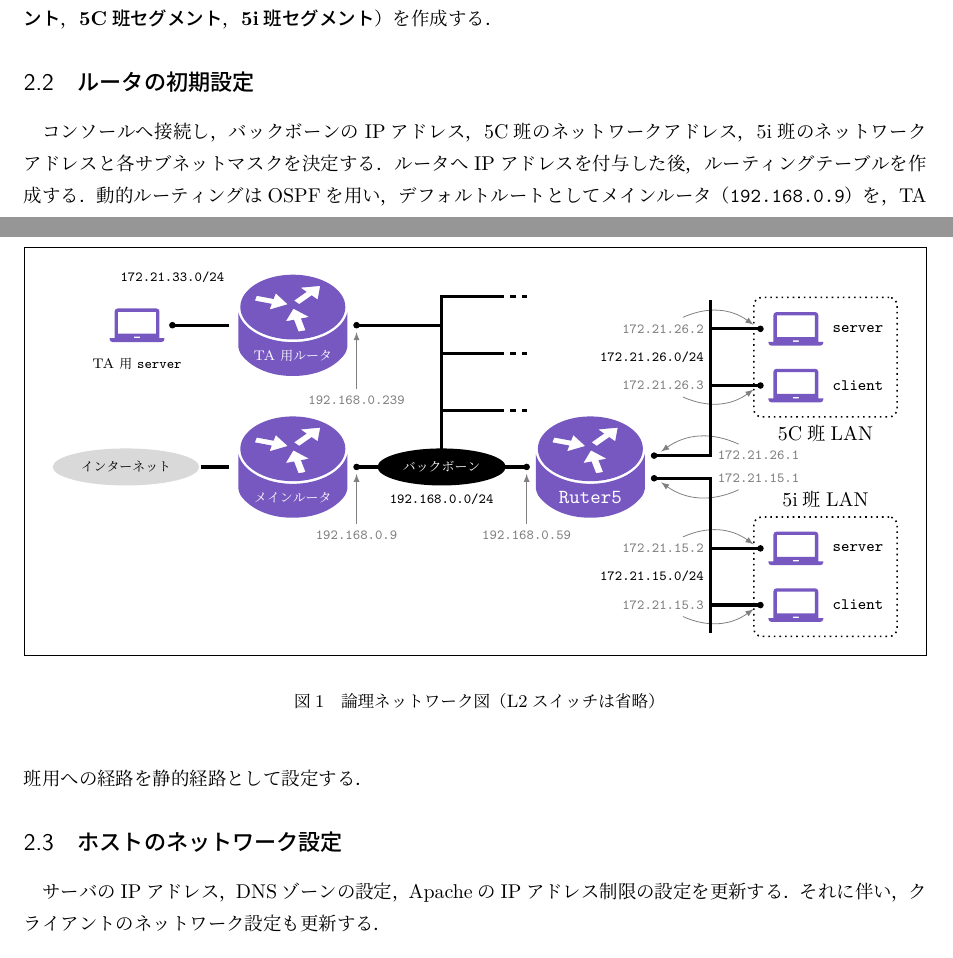
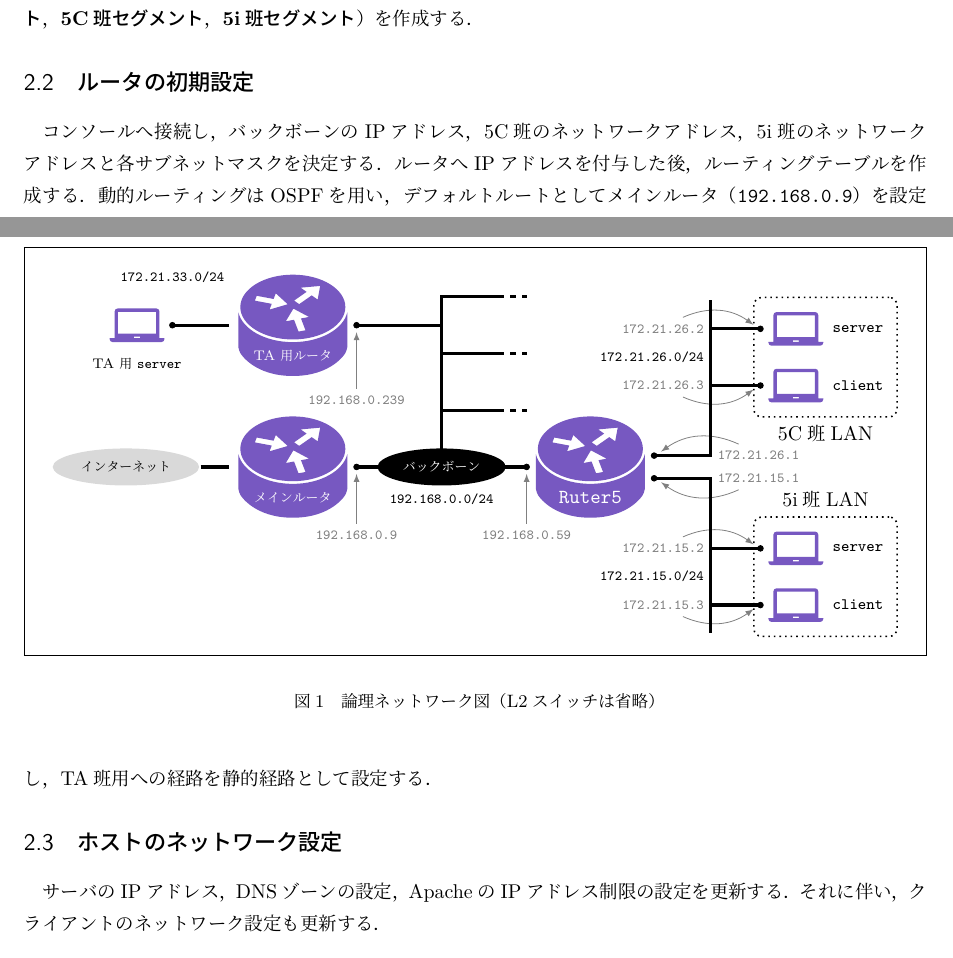
Before and after one commit to MIZOGUCHIKoki/InformationExperiment_4c-4i, a LaTeX document (report2/main.tex, which reads report2/02_contents.tex): two parts of pages 2 and 3 of 7, joined at a grey line, cut so that both start at the same text. Compiled offline with LuaLaTeX; a missing bibliography style is replaced by a similar one.

Commit message:
Proofreading in `02_contents.tex`

```diff
--- a/report2/02_contents.tex
+++ b/report2/02_contents.tex
@@ -13,7 +13,7 @@
 \subsection{ルータの初期設定}
 コンソールへ接続し，バックボーンのIPアドレス，5C班のネットワークアドレス，5i班のネットワークアドレスと各サブネットマスクを決定する．
 ルータへIPアドレスを付与した後，ルーティングテーブルを作成する．
-動的ルーティングはOSPFを用い，デフォルトルートとしてメインルータ（\texttt{192.168.0.9}）を，TA班用への経路を静的経路として設定する．
+動的ルーティングはOSPFを用い，デフォルトルートとしてメインルータ（\texttt{192.168.0.9}）を設定し，TA班用への経路を静的経路として設定する．
 \subsection{ホストのネットワーク設定}
 サーバのIPアドレス，DNSゾーンの設定，ApacheのIPアドレス制限の設定を更新する．それに伴い，クライアントのネットワーク設定も更新する．
 \subsection{NAPT・ポートフォワーディングの設定}
```
Also changed, not shown: report2/02_contents.tex (2 more changed lines).
